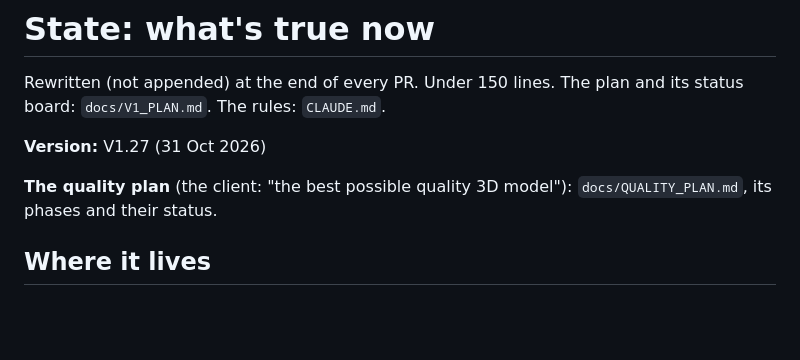
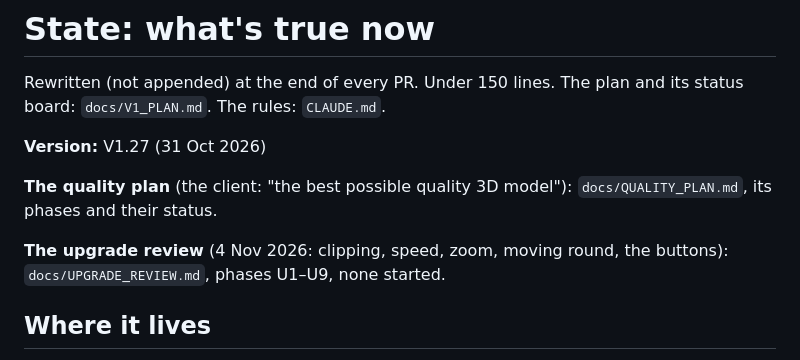
Before and after one commit to emmachilds98-wq/Demma-Home, a Markdown page: docs/STATE.md, the part around the change. Rendered like a GitHub page; blank space fills up the shorter version.

```diff
--- a/docs/STATE.md
+++ b/docs/STATE.md
@@ -5,6 +5,8 @@ Rewritten (not appended) at the end of every PR. Under 150 lines. The plan and i
 **Version:** V1.27 (31 Oct 2026)
 
 **The quality plan** (the client: "the best possible quality 3D model"): `docs/QUALITY_PLAN.md`, its phases and their status.
+
+**The upgrade review** (4 Nov 2026: clipping, speed, zoom, moving round, the buttons): `docs/UPGRADE_REVIEW.md`, phases U1–U9, none started.
 
 ## Where it lives
 
```
Also changed, not shown: docs/UPGRADE_REVIEW.md (added, +141 -0 lines).
